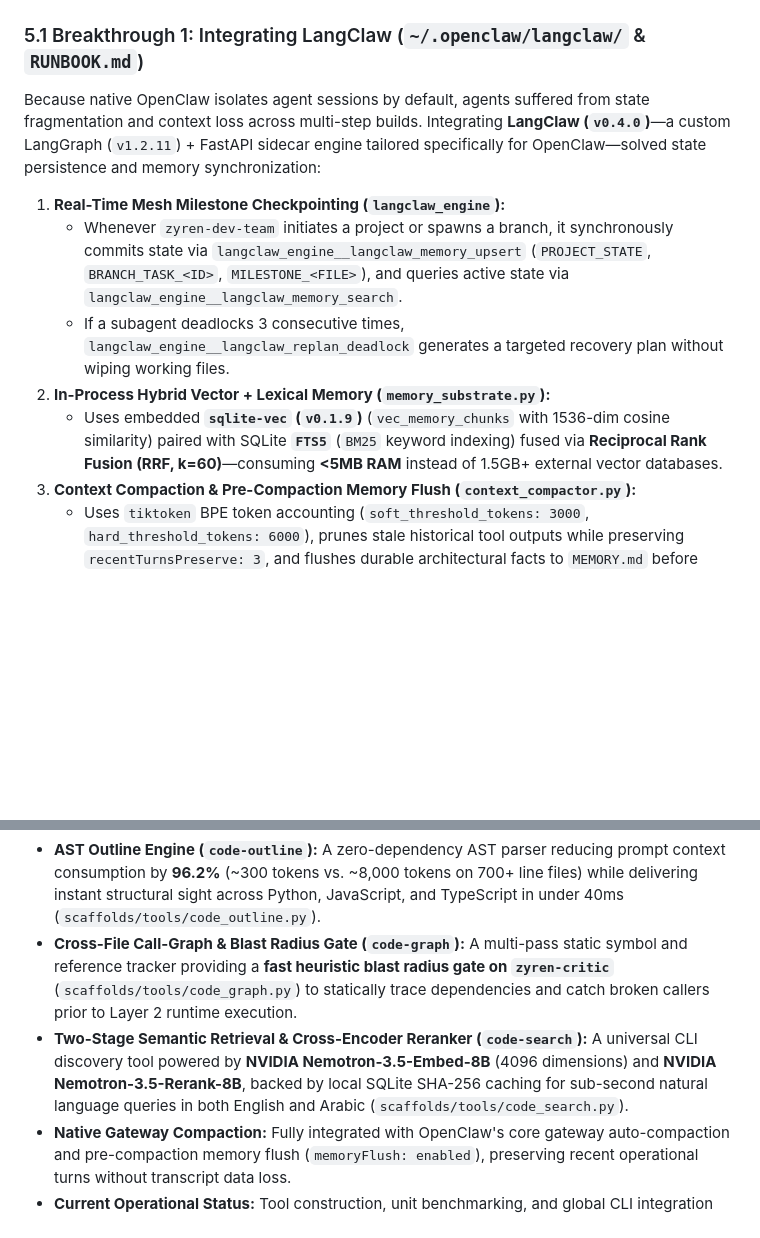
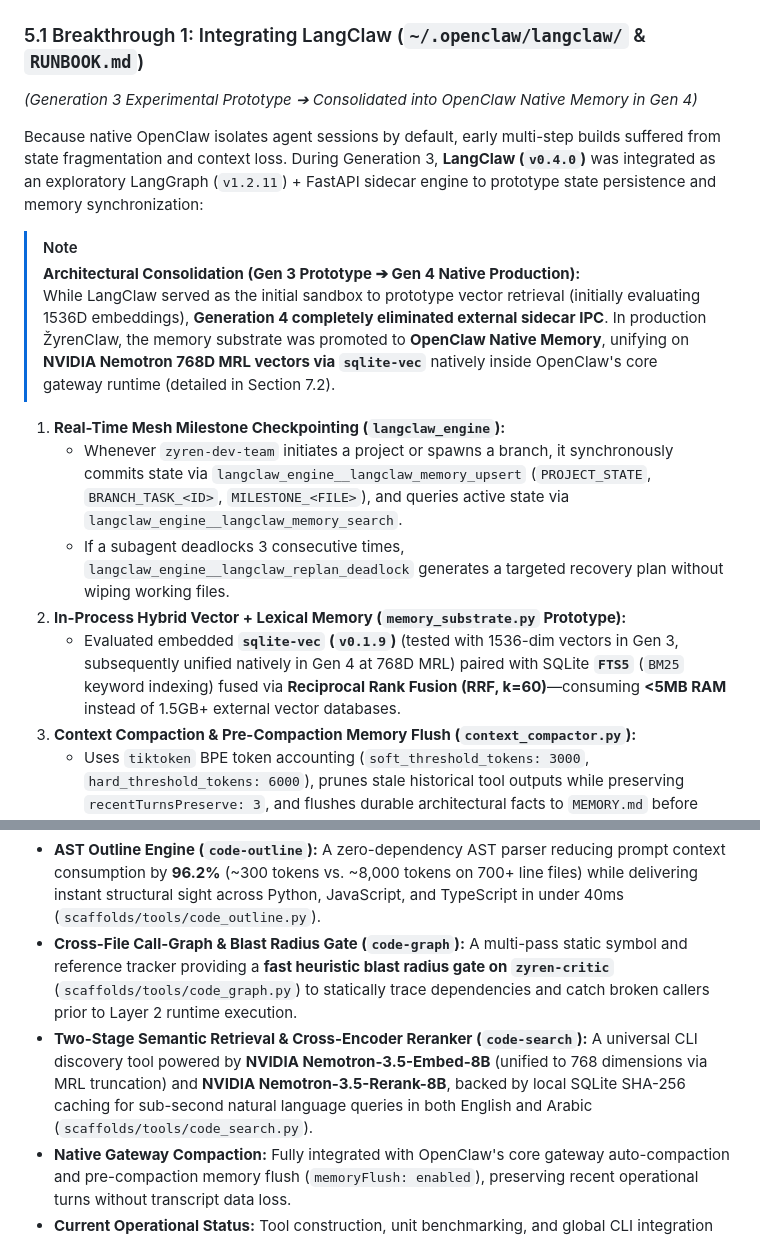
Before and after one commit to MONaser04/ZyrenClaw, a Markdown page: README.md, 2 parts joined by grey strips. Rendered like a GitHub page; blank space fills up the shorter version.

Commit message:
docs: harmonize vector dimensions to 768D MRL and clarify Gen 3 vs Gen 4 memory consolidation

```diff
--- a/README.md
+++ b/README.md
@@ -352,13 +352,19 @@ A critical flaw in naive multi-agent architectures is using the exact same model
 ## 5. The Two Game-Changing Breakthroughs: LangClaw & Vertical Slicing
 
 ### 5.1 Breakthrough 1: Integrating LangClaw (`~/.openclaw/langclaw/` & `RUNBOOK.md`)
-Because native OpenClaw isolates agent sessions by default, agents suffered from state fragmentation and context loss across multi-step builds. Integrating **LangClaw (`v0.4.0`)**—a custom LangGraph (`v1.2.11`) + FastAPI sidecar engine tailored specifically for OpenClaw—solved state persistence and memory synchronization:
+*(Generation 3 Experimental Prototype ➔ Consolidated into OpenClaw Native Memory in Gen 4)*
+
+Because native OpenClaw isolates agent sessions by default, early multi-step builds suffered from state fragmentation and context loss. During Generation 3, **LangClaw (`v0.4.0`)** was integrated as an exploratory LangGraph (`v1.2.11`) + FastAPI sidecar engine to prototype state persistence and memory synchronization:
+
+> [!NOTE]
+> **Architectural Consolidation (Gen 3 Prototype ➔ Gen 4 Native Production):**
+> While LangClaw served as the initial sandbox to prototype vector retrieval (initially evaluating 1536D embeddings), **Generation 4 completely eliminated external sidecar IPC**. In production ŽyrenClaw, the memory substrate was promoted to **OpenClaw Native Memory**, unifying on **NVIDIA Nemotron 768D MRL vectors via `sqlite-vec`** natively inside OpenClaw's core gateway runtime (detailed in Section 7.2).
 
 1. **Real-Time Mesh Milestone Checkpointing (`langclaw_engine`):**
    - Whenever `zyren-dev-team` initiates a project or spawns a branch, it synchronously commits state via `langclaw_engine__langclaw_memory_upsert` (`PROJECT_STATE`, `BRANCH_TASK_<ID>`, `MILESTONE_<FILE>`), and queries active state via `langclaw_engine__langclaw_memory_search`.
    - If a subagent deadlocks 3 consecutive times, `langclaw_engine__langclaw_replan_deadlock` generates a targeted recovery plan without wiping working files.
-2. **In-Process Hybrid Vector + Lexical Memory (`memory_substrate.py`):**
-   - Uses embedded **`sqlite-vec` (`v0.1.9`)** (`vec_memory_chunks` with 1536-dim cosine similarity) paired with SQLite **`FTS5`** (`BM25` keyword indexing) fused via **Reciprocal Rank Fusion (RRF, k=60)**—consuming **<5MB RAM** instead of 1.5GB+ external vector databases.
+2. **In-Process Hybrid Vector + Lexical Memory (`memory_substrate.py` Prototype):**
+   - Evaluated embedded **`sqlite-vec` (`v0.1.9`)** (tested with 1536-dim vectors in Gen 3, subsequently unified natively in Gen 4 at 768D MRL) paired with SQLite **`FTS5`** (`BM25` keyword indexing) fused via **Reciprocal Rank Fusion (RRF, k=60)**—consuming **<5MB RAM** instead of 1.5GB+ external vector databases.
 3. **Context Compaction & Pre-Compaction Memory Flush (`context_compactor.py`):**
    - Uses `tiktoken` BPE token accounting (`soft_threshold_tokens: 3000`, `hard_threshold_tokens: 6000`), prunes stale historical tool outputs while preserving `recentTurnsPreserve: 3`, and flushes durable architectural facts to `MEMORY.md` before sliding-window summarization.
 4. **Hardened Polyglot Execution Sandbox & Watchdog (`execution_bridge.py` & `RUNBOOK.md`):**
@@ -471,7 +477,7 @@ The true test of **ŽyrenClaw** occurred during live human playtesting, where na
 Following the empirical validation of the Vertical Slicing topology, the collective expanded its code-level exploration and context-compression capabilities through **Track 1 (Code Intelligence & Cross-File Structural Context)**:
 - **AST Outline Engine (`code-outline`):** A zero-dependency AST parser reducing prompt context consumption by **96.2%** (~300 tokens vs. ~8,000 tokens on 700+ line files) while delivering instant structural sight across Python, JavaScript, and TypeScript in under 40ms (`scaffolds/tools/code_outline.py`).
 - **Cross-File Call-Graph & Blast Radius Gate (`code-graph`):** A multi-pass static symbol and reference tracker providing a **fast heuristic blast radius gate on `zyren-critic`** (`scaffolds/tools/code_graph.py`) to statically trace dependencies and catch broken callers prior to Layer 2 runtime execution.
-- **Two-Stage Semantic Retrieval & Cross-Encoder Reranker (`code-search`):** A universal CLI discovery tool powered by **NVIDIA Nemotron-3.5-Embed-8B** (4096 dimensions) and **NVIDIA Nemotron-3.5-Rerank-8B**, backed by local SQLite SHA-256 caching for sub-second natural language queries in both English and Arabic (`scaffolds/tools/code_search.py`).
+- **Two-Stage Semantic Retrieval & Cross-Encoder Reranker (`code-search`):** A universal CLI discovery tool powered by **NVIDIA Nemotron-3.5-Embed-8B** (unified to 768 dimensions via MRL truncation) and **NVIDIA Nemotron-3.5-Rerank-8B**, backed by local SQLite SHA-256 caching for sub-second natural language queries in both English and Arabic (`scaffolds/tools/code_search.py`).
 - **Native Gateway Compaction:** Fully integrated with OpenClaw's core gateway auto-compaction and pre-compaction memory flush (`memoryFlush: enabled`), preserving recent operational turns without transcript data loss.
 - **Current Operational Status:** Tool construction, unit benchmarking, and global CLI integration are **100% completed**. Comprehensive end-to-end stress testing within live distributed project generation is queued for the immediate next milestone.
 
```
Also changed, not shown: other parts of README.md (+2 -2 lines).
